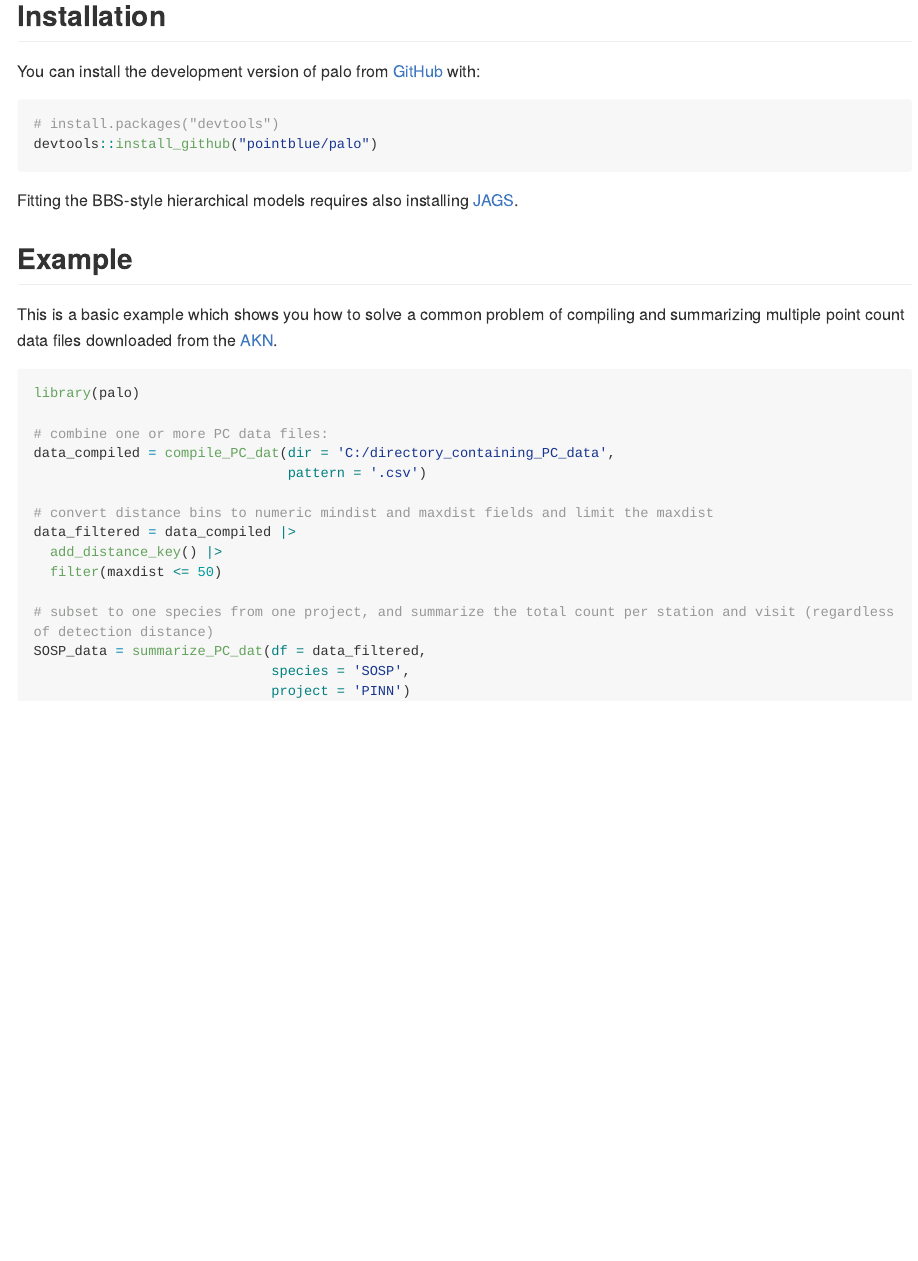
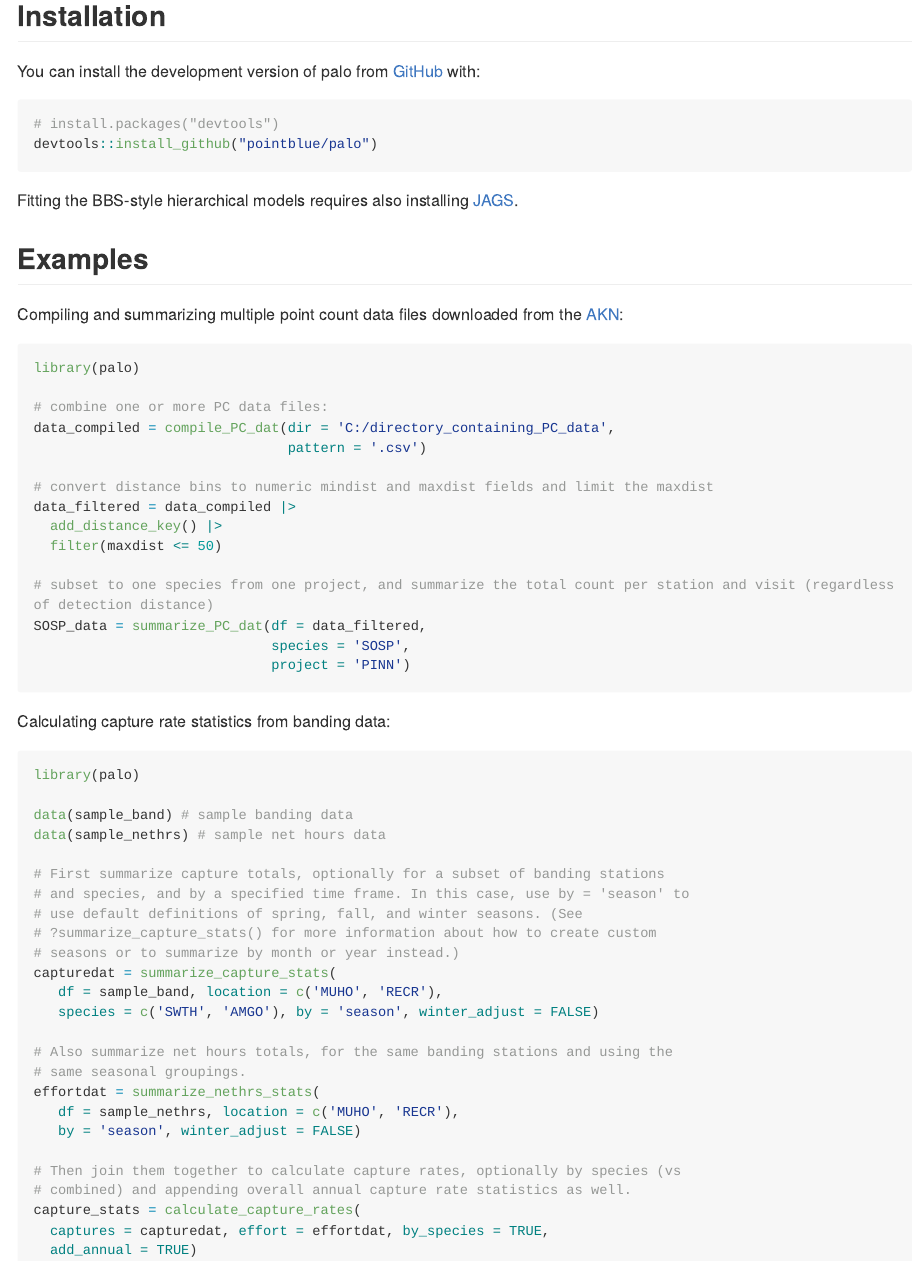
Before and after one commit to pointblue/palo, an R Markdown document (README.Rmd): the page in a window 1100 px wide, from 190 px down. The pictures show the output file README.md that the author committed with the source, drawn offline in the style of GitHub; long lines of code are wrapped.

Commit message:
add example of calculating capture rate statistics

````diff
--- a/README.Rmd
+++ b/README.Rmd
@@ -33,11 +33,11 @@ devtools::install_github("pointblue/palo")
 Fitting the BBS-style hierarchical models requires also installing [JAGS](https://sourceforge.net/projects/mcmc-jags/files/).
 
 
-## Example
+## Examples
 
-This is a basic example which shows you how to solve a common problem of compiling and summarizing multiple point count data files downloaded from the [AKN](https://avianknowledge.net).
+Compiling and summarizing multiple point count data files downloaded from the [AKN](https://avianknowledge.net):
 
-```{r example, eval = FALSE}
+```{r example1, eval = FALSE}
 library(palo)
 
 # combine one or more PC data files:
@@ -56,6 +56,38 @@ SOSP_data = summarize_PC_dat(df = data_filtered,
 
 ```
 
+
+Calculating capture rate statistics from banding data:
+```{r example2, eval = FALSE}
+library(palo)
+
+data(sample_band) # sample banding data
+data(sample_nethrs) # sample net hours data
+
+# First summarize capture totals, optionally for a subset of banding stations
+# and species, and by a specified time frame. In this case, use by = 'season' to
+# use default definitions of spring, fall, and winter seasons. (See
+# ?summarize_capture_stats() for more information about how to create custom
+# seasons or to summarize by month or year instead.)
+capturedat = summarize_capture_stats(
+   df = sample_band, location = c('MUHO', 'RECR'),
+   species = c('SWTH', 'AMGO'), by = 'season', winter_adjust = FALSE)
+
+# Also summarize net hours totals, for the same banding stations and using the
+# same seasonal groupings.
+effortdat = summarize_nethrs_stats(
+   df = sample_nethrs, location = c('MUHO', 'RECR'),
+   by = 'season', winter_adjust = FALSE)
+
+# Then join them together to calculate capture rates, optionally by species (vs
+# combined) and appending overall annual capture rate statistics as well.
+capture_stats = calculate_capture_rates(
+  captures = capturedat, effort = effortdat, by_species = TRUE,
+  add_annual = TRUE)
+
+
+```
+
 <!-- What is special about using `README.Rmd` instead of just `README.md`? You can include R chunks like so: -->
 
 <!-- ```{r cars} -->
````
Also changed, not shown: README.md.
